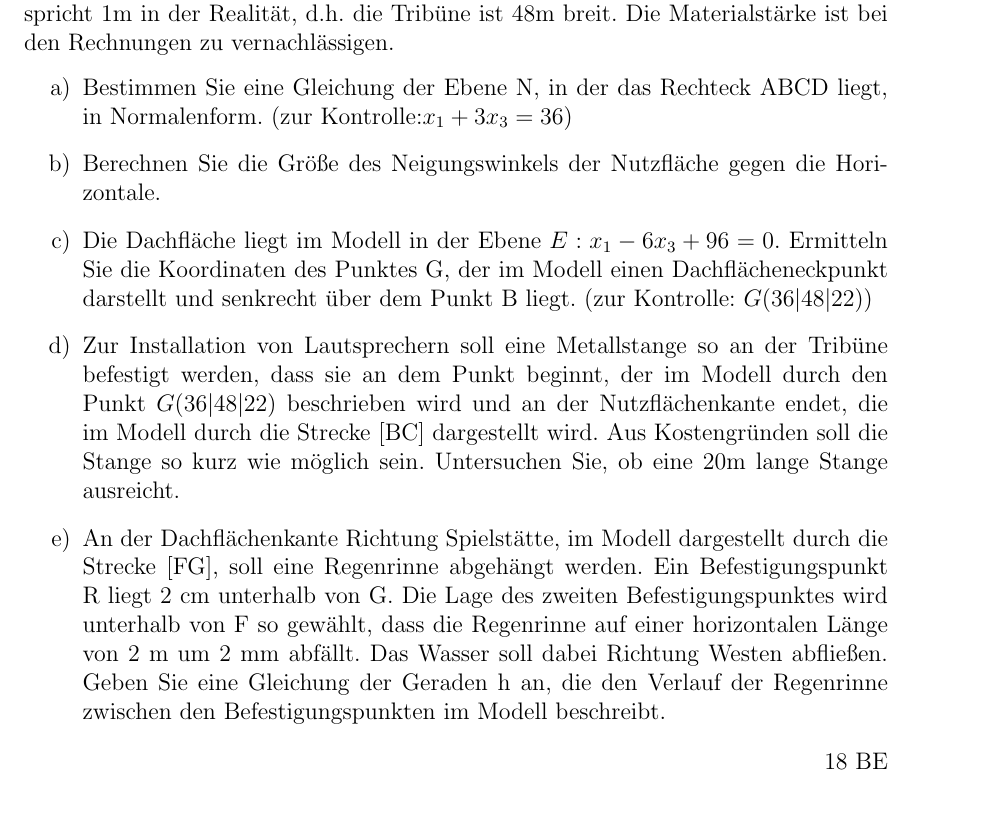
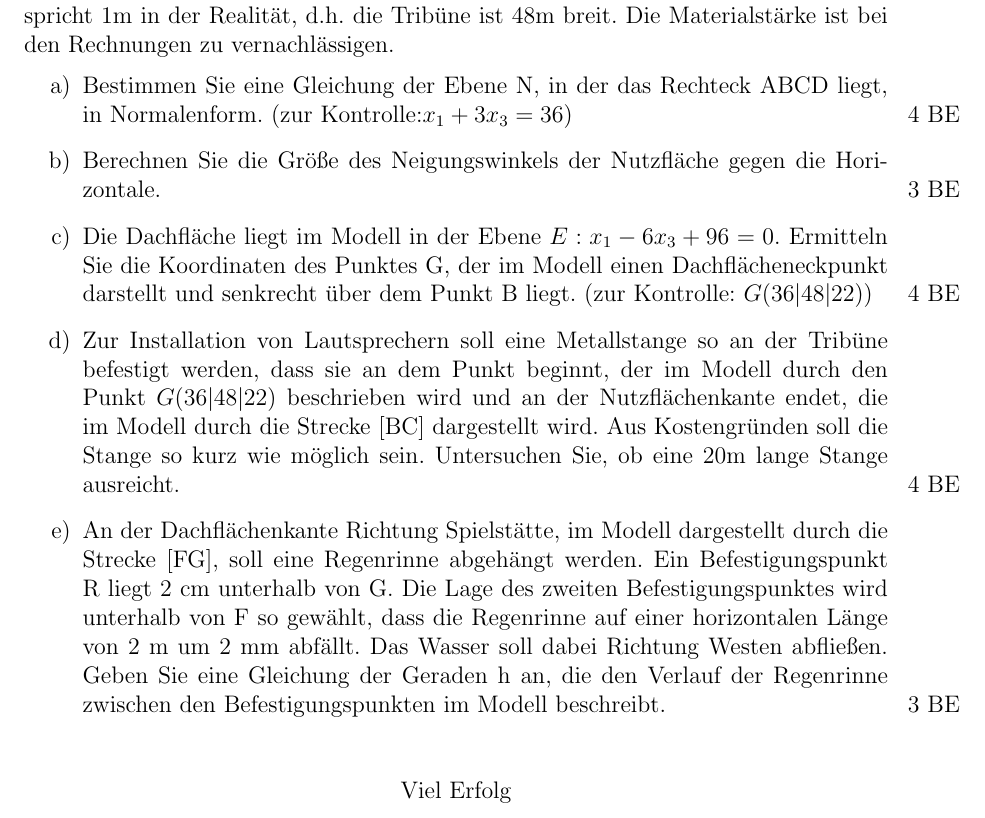
Before and after one commit to ciapecki/latex_mathe, a LaTeX document (Q12_1Klausur_Version1.tex): part of page 4 of 4, cut so that both start at the same text. Compiled offline with pdfLaTeX.

Commit message:
modified BE points on margin

```diff
--- a/Q12_1Klausur_Version1.tex
+++ b/Q12_1Klausur_Version1.tex
@@ -343,26 +343,31 @@ Osten. Eine Längeneinheit im Koordinatensystem entspricht 1m in der Realität,
 \begin{enumerate}[label={\alph*)}]
 \item  Bestimmen Sie eine Gleichung der Ebene N, in der das Rechteck ABCD liegt, in
 Normalenform. (zur Kontrolle:$ x_1 + 3x_3 = 36 $)
+    \marginpar{4 BE}
 \item Berechnen Sie die Größe des Neigungswinkels der Nutzfläche gegen die Horizontale.
+    \marginpar{3 BE}
 \item Die Dachfläche liegt im Modell in der Ebene $E: x_1 - 6x_3 + 96 = 0.$
 Ermitteln Sie die Koordinaten des Punktes G, der im Modell einen Dachflächeneckpunkt
 darstellt und senkrecht über dem Punkt B liegt. (zur Kontrolle: $G (36|48|22)$)
+    \marginpar{4 BE}
 \item Zur Installation von Lautsprechern soll eine Metallstange so an der Tribüne befestigt
 werden, dass sie an dem Punkt beginnt, der im Modell durch den Punkt $G (36|48|22)$  beschrieben wird
 und an der Nutzflächenkante endet, die im Modell durch die Strecke [BC] dargestellt wird.
 Aus Kostengründen soll die Stange so kurz wie möglich sein. Untersuchen Sie, ob eine 20m
 lange Stange ausreicht.
+    \marginpar{4 BE}
 \item An der Dachflächenkante Richtung Spielstätte, im Modell dargestellt durch die Strecke
 [FG], soll eine Regenrinne abgehängt werden. Ein Befestigungspunkt R liegt 2 cm
 unterhalb von G. Die Lage des zweiten Befestigungspunktes wird unterhalb von F so
 gewählt, dass die Regenrinne auf einer horizontalen Länge von 2 m um 2 mm abfällt. Das
 Wasser soll dabei Richtung Westen abfließen. Geben Sie eine Gleichung der Geraden h an,
 die den Verlauf der Regenrinne zwischen den Befestigungspunkten im Modell beschreibt.
+    \marginpar{3 BE}
 \end{enumerate}
-%\vspace{-0,7cm}
+\vspace{0,8cm}
 
 
-\begin{flushright}18 BE \end{flushright}
+\centerline{Viel Erfolg}
 %\enlargethispage{2\baselineskip}
 
 %\addtolength{\voffset}{-2cm}
```
